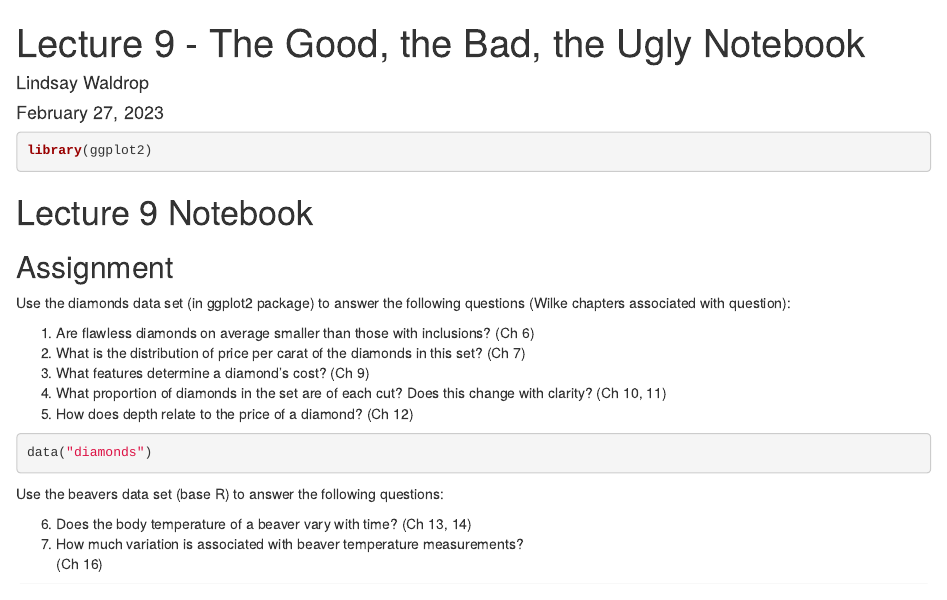
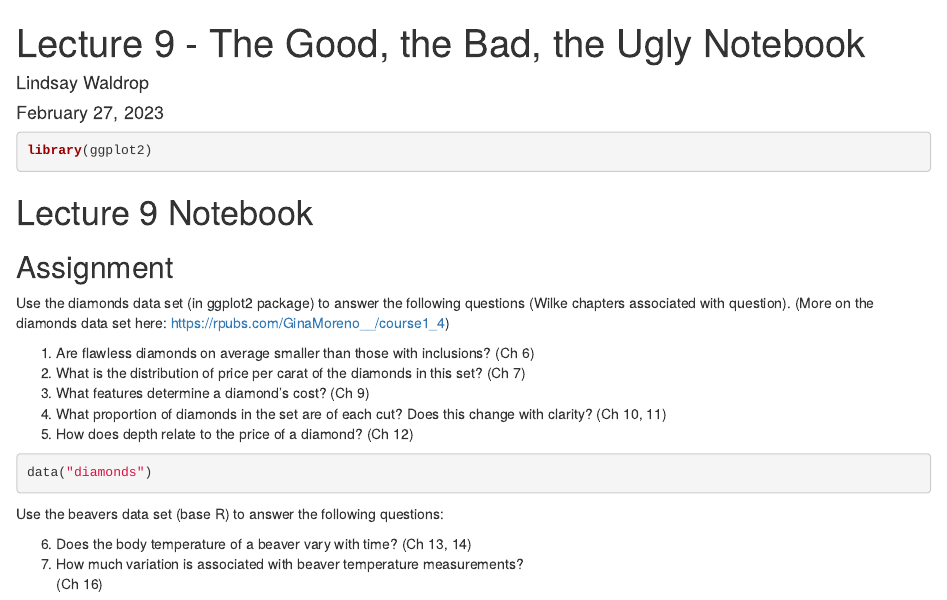
Before and after one commit to CS-710-Spring-2023/CS710-CourseInfo, an R Markdown document (LectureNotes/09-GoodBadUgly/L9-GoodBadUgly.Rmd): the page in a window 1100 px wide, from its top. Rendered offline with R 4.5, knitr and Pandoc, with nearby package versions.

Commit message:
Updating L9 rmd file

```diff
--- a/LectureNotes/09-GoodBadUgly/L9-GoodBadUgly.Rmd
+++ b/LectureNotes/09-GoodBadUgly/L9-GoodBadUgly.Rmd
@@ -13,7 +13,7 @@ library(ggplot2)
 
 ## Assignment
 
-Use the diamonds data set (in ggplot2 package) to answer the following questions (Wilke chapters associated with question):
+Use the diamonds data set (in ggplot2 package) to answer the following questions (Wilke chapters associated with question). (More on the diamonds data set here: https://rpubs.com/GinaMoreno__/course1_4)
 
  1. Are flawless diamonds on average smaller than those with inclusions? (Ch 6)
  2. What is the distribution of price per carat of the diamonds in this set? (Ch 7)
```
